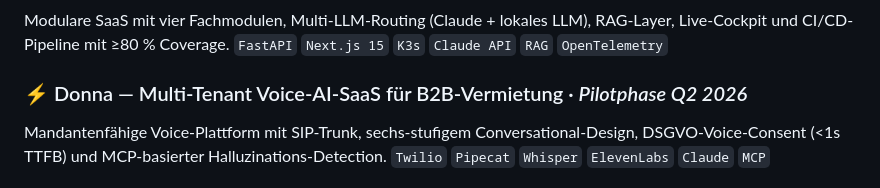
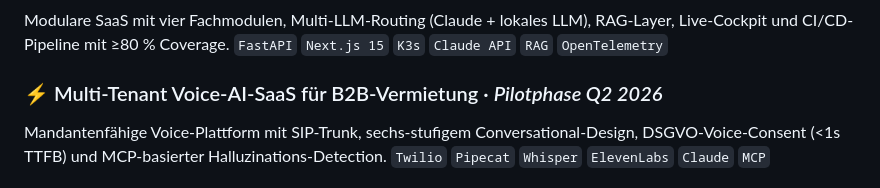
Before and after one commit to frank-wichert/frank-wichert, a Markdown page: README.md, the part around the change. Rendered like a GitHub page.

```diff
--- a/README.md
+++ b/README.md
@@ -42,7 +42,7 @@ Als ehemaliger Soldat auf Zeit (12 Jahre) verbinde ich operative Klarheit mit st
 Modulare SaaS mit vier Fachmodulen, Multi-LLM-Routing (Claude + lokales LLM), RAG-Layer, Live-Cockpit und CI/CD-Pipeline mit ≥80 % Coverage.
 `FastAPI` `Next.js 15` `K3s` `Claude API` `RAG` `OpenTelemetry`
 
-### ⚡ Donna — Multi-Tenant Voice-AI-SaaS für B2B-Vermietung · *Pilotphase Q2 2026*
+### ⚡ Multi-Tenant Voice-AI-SaaS für B2B-Vermietung · *Pilotphase Q2 2026*
 Mandantenfähige Voice-Plattform mit SIP-Trunk, sechs-stufigem Conversational-Design, DSGVO-Voice-Consent (<1s TTFB) und MCP-basierter Halluzinations-Detection.
 `Twilio` `Pipecat` `Whisper` `ElevenLabs` `Claude` `MCP`
 
```
